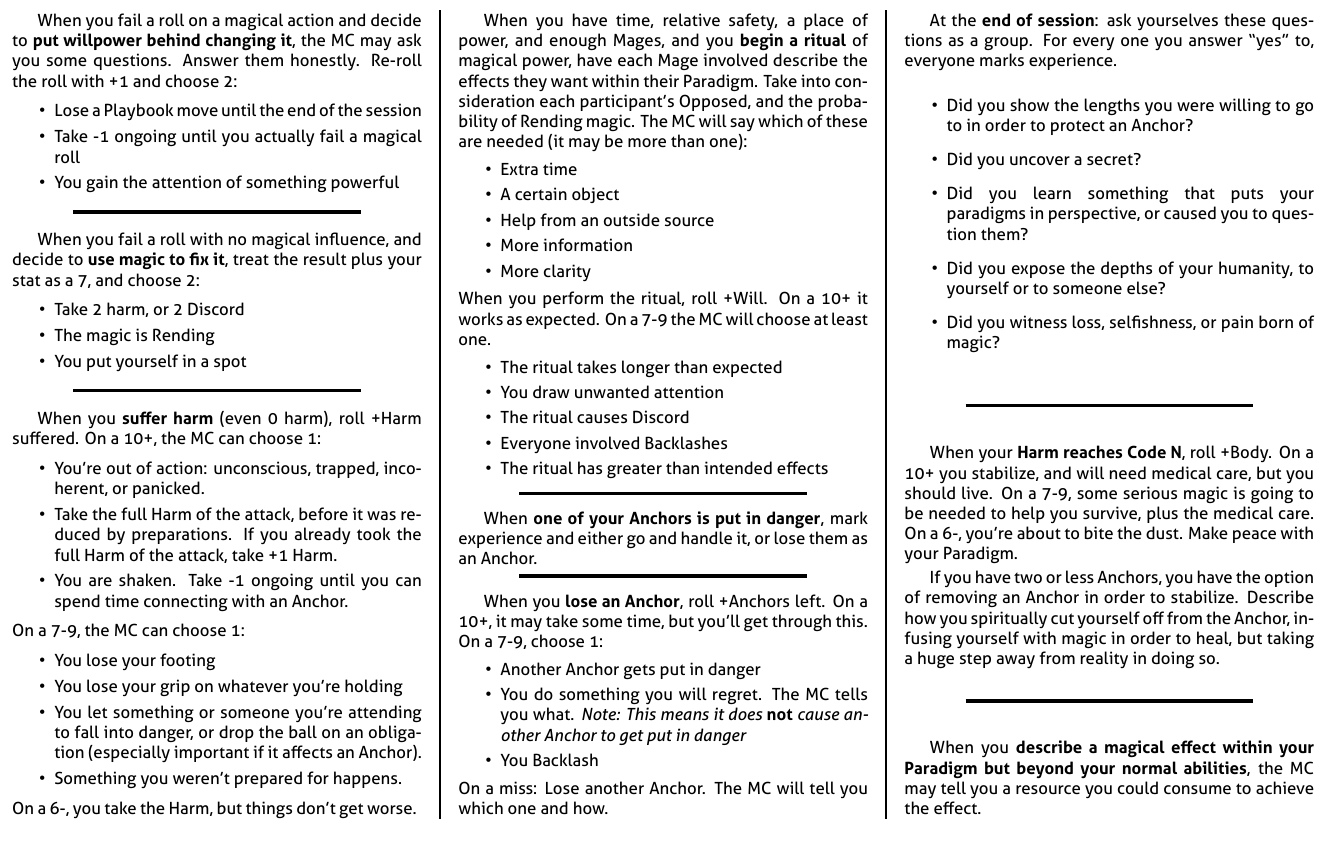
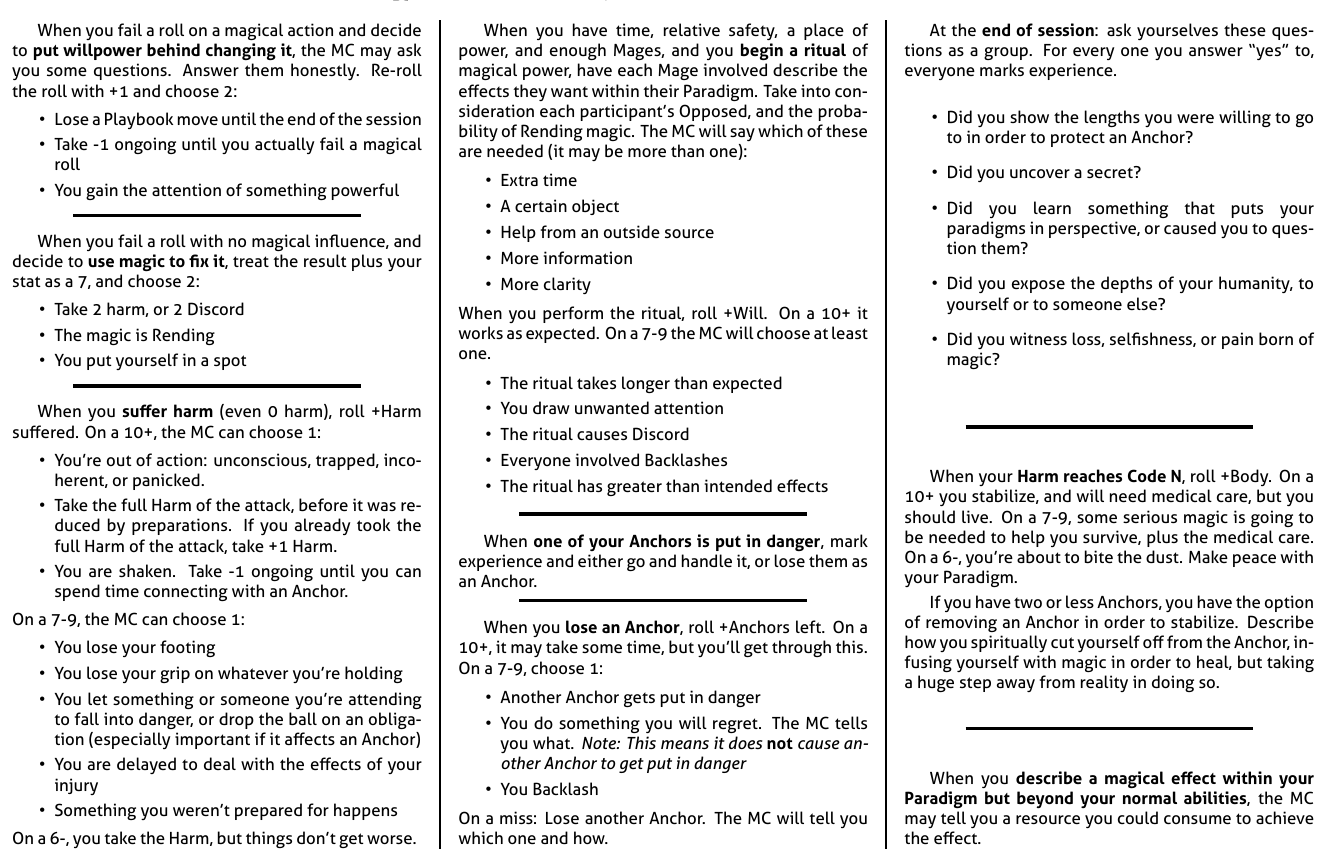
Before and after one commit to epw/consensus, a LaTeX document (extendedmoves.tex): part of the page, cut so that both start at the same text. Compiled offline with XeLaTeX.

Commit message:
Delayed by injury option

```diff
--- a/extendedmoves.tex
+++ b/extendedmoves.tex
@@ -54,8 +54,9 @@
     \item You lose your grip on whatever you're holding
     \item You let something or someone you're attending to fall into
       danger, or drop the ball on an obligation (especially important
-      if it affects an Anchor).
-    \item Something you weren't prepared for happens.
+      if it affects an Anchor)
+    \item You are delayed to deal with the effects of your injury
+    \item Something you weren't prepared for happens
     \end{itemize}
     On a 6-, you take the Harm, but things don't get worse.
   \end{move}
```
